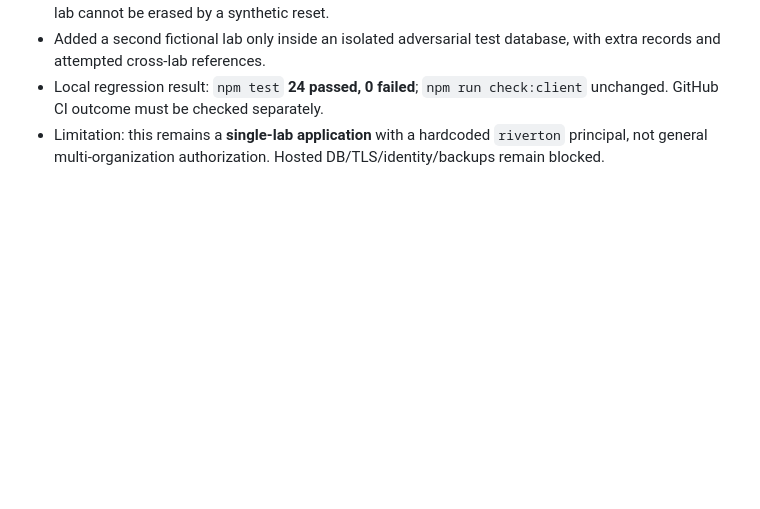
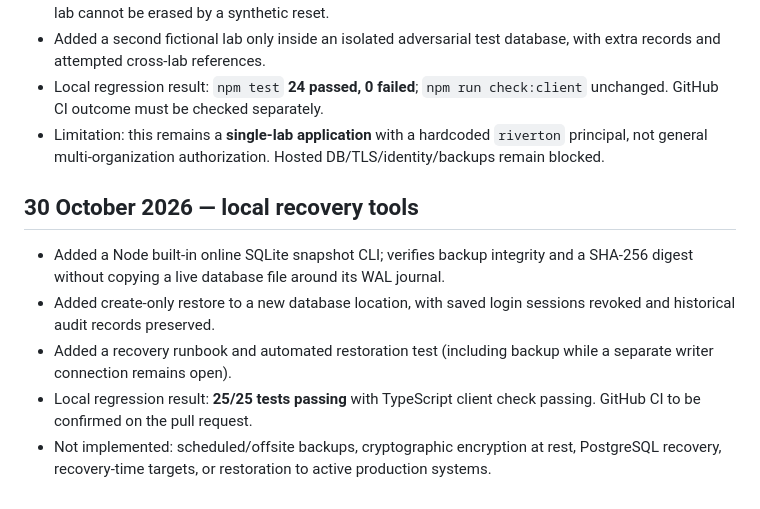
Before and after one commit to trukwava/cte-lab-tracker, a Markdown page: docs/IMPLEMENTATION_STATUS.md, the part around the change. Rendered like a GitHub page; blank space fills up the shorter version.

Commit message:
docs: track tested backup and restore procedure

```diff
--- a/docs/IMPLEMENTATION_STATUS.md
+++ b/docs/IMPLEMENTATION_STATUS.md
@@ -36,3 +36,12 @@
 - Added a second fictional lab only inside an isolated adversarial test database, with extra records and attempted cross-lab references.
 - Local regression result: `npm test` **24 passed, 0 failed**; `npm run check:client` unchanged. GitHub CI outcome must be checked separately.
 - Limitation: this remains a **single-lab application** with a hardcoded `riverton` principal, not general multi-organization authorization. Hosted DB/TLS/identity/backups remain blocked.
+
+
+## 30 October 2026 — local recovery tools
+
+- Added a Node built-in online SQLite snapshot CLI; verifies backup integrity and a SHA-256 digest without copying a live database file around its WAL journal.
+- Added create-only restore to a new database location, with saved login sessions revoked and historical audit records preserved.
+- Added a recovery runbook and automated restoration test (including backup while a separate writer connection remains open).
+- Local regression result: **25/25 tests passing** with TypeScript client check passing. GitHub CI to be confirmed on the pull request.
+- Not implemented: scheduled/offsite backups, cryptographic encryption at rest, PostgreSQL recovery, recovery-time targets, or restoration to active production systems.
```
